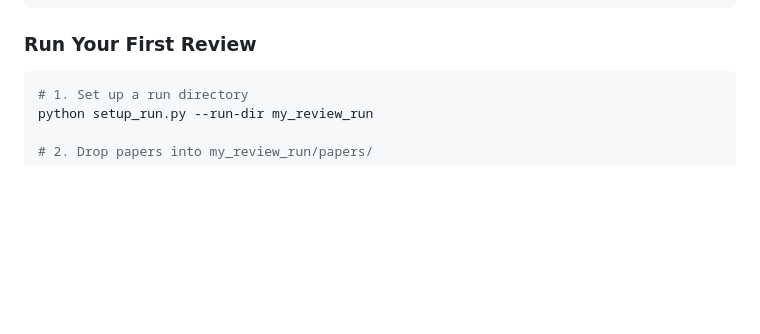
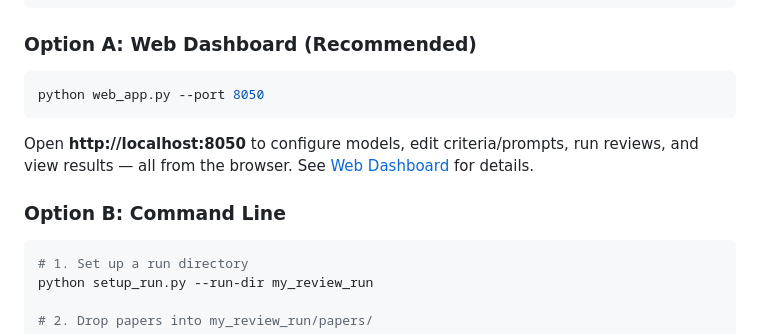
Before and after one commit to aidless/agentic-paper-review, a Markdown page: README.md, the part around the change. Drawn GitHub-style; blank space fills up the shorter version.

Commit message:
Add web dashboard to Quick Start as recommended option

````diff
--- a/README.md
+++ b/README.md
@@ -67,7 +67,15 @@ JUDGE_PROVIDER=gemini
 JUDGE_MODEL=gemini-3.1-flash-lite
 ```
 
-### Run Your First Review
+### Option A: Web Dashboard (Recommended)
+
+```bash
+python web_app.py --port 8050
+```
+
+Open **http://localhost:8050** to configure models, edit criteria/prompts, run reviews, and view results — all from the browser. See [Web Dashboard](#web-dashboard) for details.
+
+### Option B: Command Line
 
 ```bash
 # 1. Set up a run directory
````
